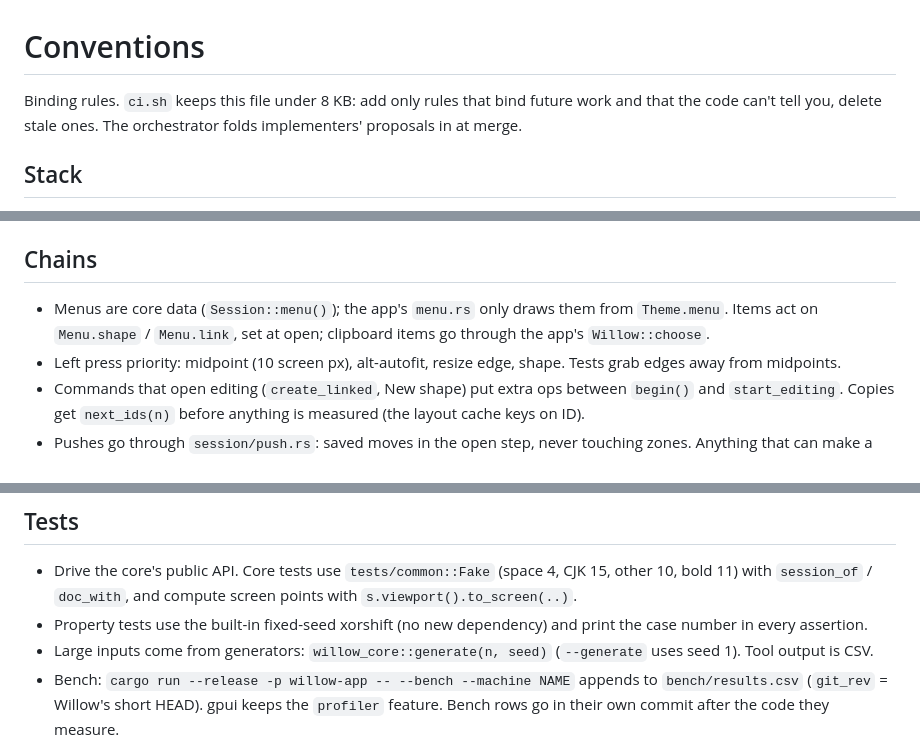
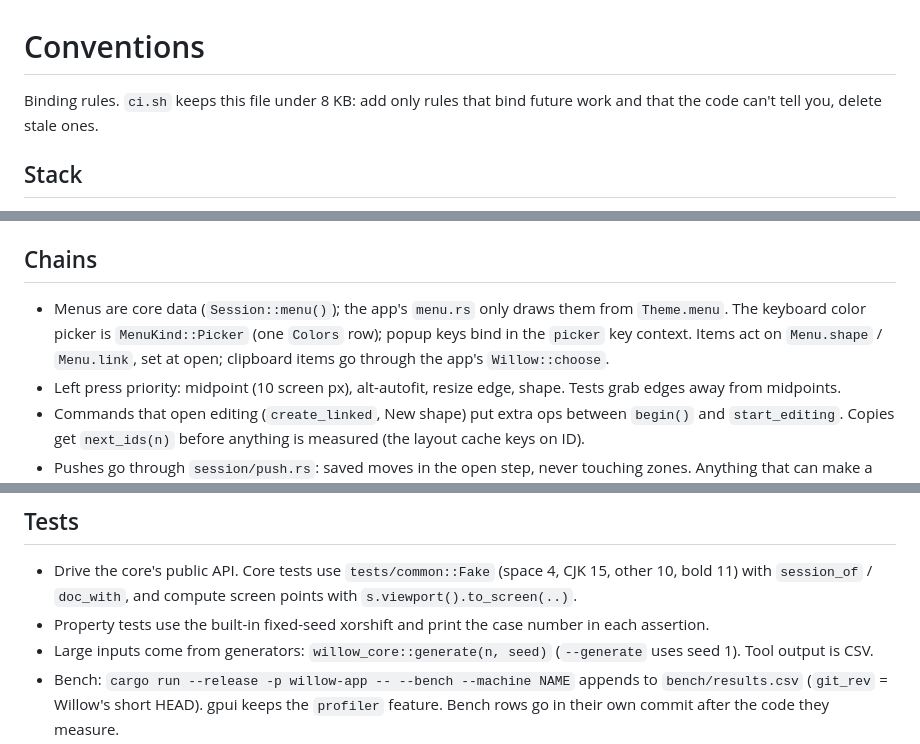
Before and after one commit to MakiNoAtorie/Willow, a Markdown page: docs/CONVENTIONS.md, 3 parts joined by grey strips. Drawn GitHub-style.

Commit message:
Conventions: fold #51 notes
Co-Authored-By: Claude Opus 5.5 <noreply@anthropic.com>

```diff
--- a/docs/CONVENTIONS.md
+++ b/docs/CONVENTIONS.md
@@ -1,6 +1,6 @@
 # Conventions
 
-Binding rules. `ci.sh` keeps this file under 8 KB: add only rules that bind future work and that the code can't tell you, delete stale ones. The orchestrator folds implementers' proposals in at merge.
+Binding rules. `ci.sh` keeps this file under 8 KB: add only rules that bind future work and that the code can't tell you, delete stale ones.
 
 ## Stack
 - Rust + GPUI pinned to `zed-industries/zed` @ `79fe6a645f68f8c9230578f154bf99852d9f716f` (ADR 0003); re-copy Zed's `[patch.crates-io]` block on every pin bump.
@@ -54,7 +54,7 @@ Binding rules. `ci.sh` keeps this file under 8 KB: add only rules that bind futu
 - Undoable changes go through `History` from a named `Session` method; viewport and selection never do. Selection is set only via `Session::select(ids)`. Reloads go through `History::replace`, then `drop_missing_selection`. An editing session is one `begin()`/`end()` group.
 
 ## Chains
-- Menus are core data (`Session::menu()`); the app's `menu.rs` only draws them from `Theme.menu`. Items act on `Menu.shape` / `Menu.link`, set at open; clipboard items go through the app's `Willow::choose`.
+- Menus are core data (`Session::menu()`); the app's `menu.rs` only draws them from `Theme.menu`. The keyboard color picker is `MenuKind::Picker` (one `Colors` row); popup keys bind in the `picker` key context. Items act on `Menu.shape` / `Menu.link`, set at open; clipboard items go through the app's `Willow::choose`.
 - Left press priority: midpoint (10 screen px), alt-autofit, resize edge, shape. Tests grab edges away from midpoints.
 - Commands that open editing (`create_linked`, New shape) put extra ops between `begin()` and `start_editing`. Copies get `next_ids(n)` before anything is measured (the layout cache keys on ID).
 - Pushes go through `session/push.rs`: saved moves in the open step, never touching zones. Anything that can make a shape taller or wider takes `rect_of(id)` before and calls `make_room(id, old)` after. A pushed block keeps shapes it was already closer than the gap to at that distance; only the change itself pushes to the full gap, which is what ends cascades. Moves, drags and pastes never push.
@@ -67,6 +67,6 @@ Binding rules. `ci.sh` keeps this file under 8 KB: add only rules that bind futu
 
 ## Tests
 - Drive the core's public API. Core tests use `tests/common::Fake` (space 4, CJK 15, other 10, bold 11) with `session_of` / `doc_with`, and compute screen points with `s.viewport().to_screen(..)`.
-- Property tests use the built-in fixed-seed xorshift (no new dependency) and print the case number in every assertion.
+- Property tests use the built-in fixed-seed xorshift and print the case number in each assertion.
 - Large inputs come from generators: `willow_core::generate(n, seed)` (`--generate` uses seed 1). Tool output is CSV.
 - Bench: `cargo run --release -p willow-app -- --bench --machine NAME` appends to `bench/results.csv` (`git_rev` = Willow's short HEAD). gpui keeps the `profiler` feature. Bench rows go in their own commit after the code they measure.
```
